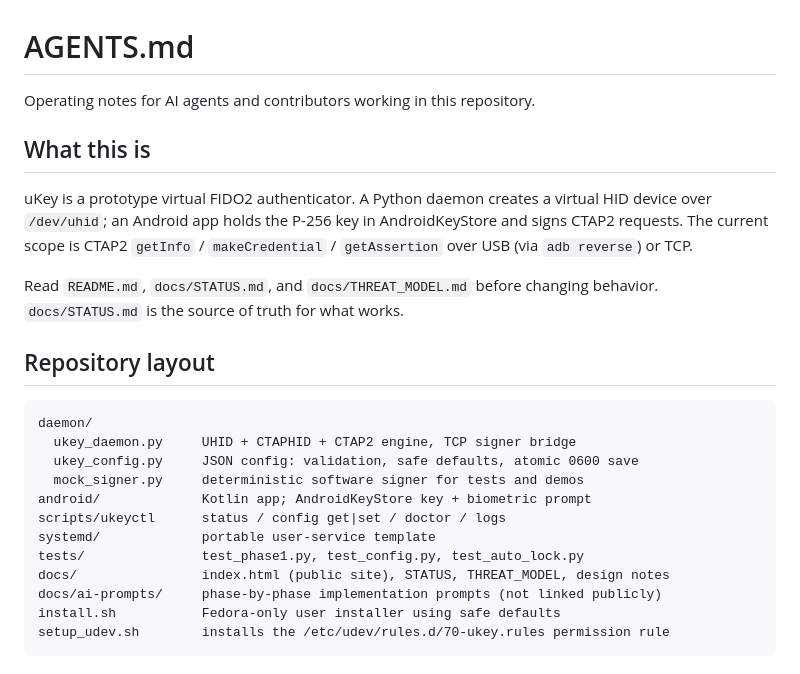
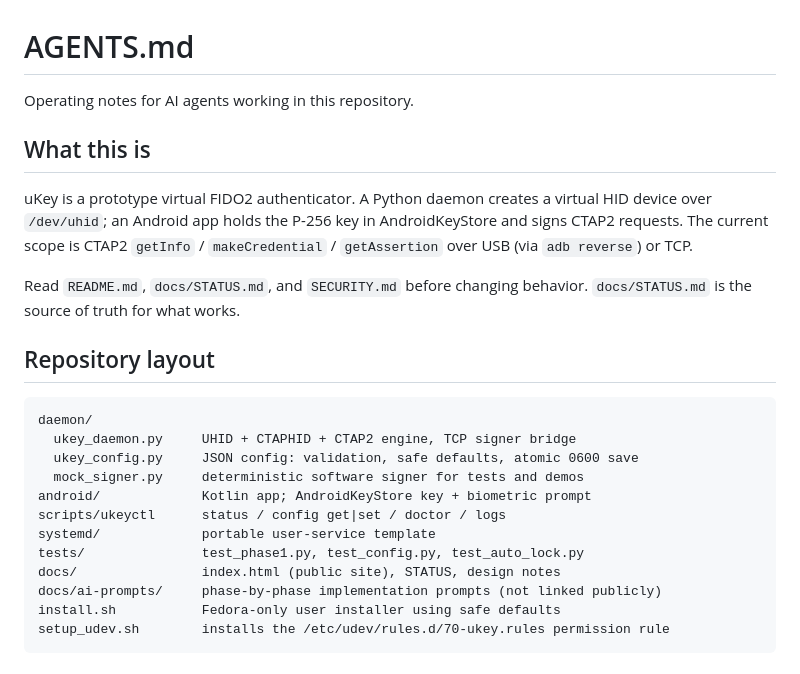
Before and after one commit to siddharthsai218/ukey, a Markdown page: AGENTS.md, the part around the change. GitHub-like rendering.

```diff
--- a/AGENTS.md
+++ b/AGENTS.md
@@ -1,6 +1,6 @@
 # AGENTS.md
 
-Operating notes for AI agents and contributors working in this repository.
+Operating notes for AI agents working in this repository.
 
 ## What this is
 
@@ -10,7 +10,7 @@ AndroidKeyStore and signs CTAP2 requests. The current scope is CTAP2
 `getInfo` / `makeCredential` / `getAssertion` over USB (via `adb reverse`) or
 TCP.
 
-Read `README.md`, `docs/STATUS.md`, and `docs/THREAT_MODEL.md` before changing
+Read `README.md`, `docs/STATUS.md`, and `SECURITY.md` before changing
 behavior. `docs/STATUS.md` is the source of truth for what works.
 
 ## Repository layout
@@ -24,7 +24,7 @@ android/             Kotlin app; AndroidKeyStore key + biometric prompt
 scripts/ukeyctl      status / config get|set / doctor / logs
 systemd/             portable user-service template
 tests/               test_phase1.py, test_config.py, test_auto_lock.py
-docs/                index.html (public site), STATUS, THREAT_MODEL, design notes
+docs/                index.html (public site), STATUS, design notes
 docs/ai-prompts/     phase-by-phase implementation prompts (not linked publicly)
 install.sh           Fedora-only user installer using safe defaults
 setup_udev.sh        installs the /etc/udev/rules.d/70-ukey.rules permission rule
```
Also changed, not shown: README.md (+29 -42 lines), assets/ukey-banner.png (added).
